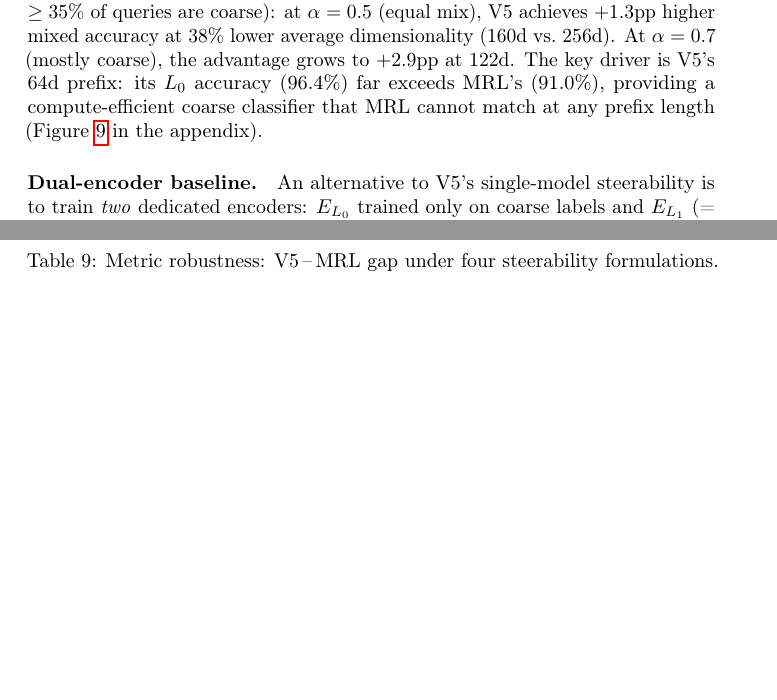
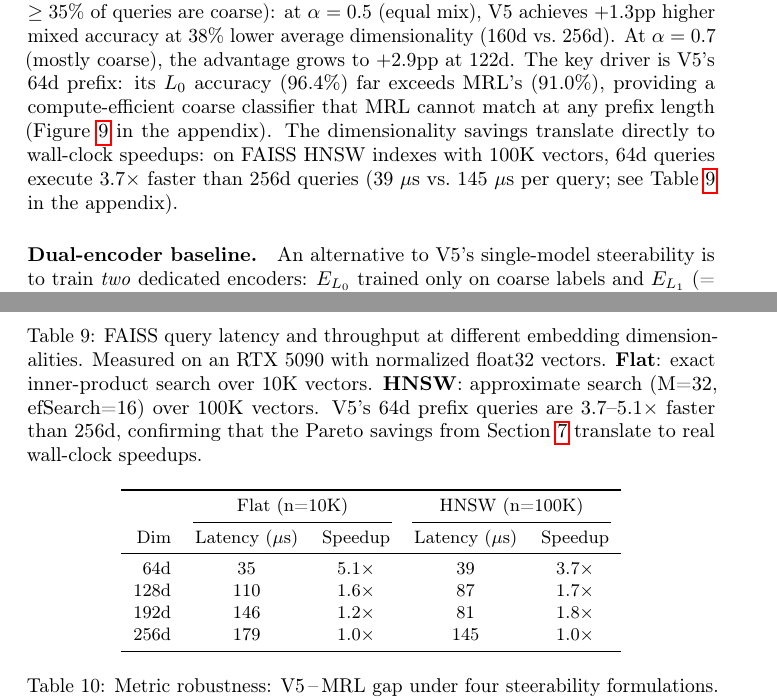
Before and after one commit to dl1683/ai-moonshots, a LaTeX paper (moonshot-fractal-embeddings/paper/fractal_embeddings.tex): two parts of pages 15 and 23 of 24, joined at a grey line, cut so that both start at the same text, the shorter picture padded with empty space. Compiled offline with pdfLaTeX; a LaTeX package or settings file that is missing is left out.

Commit message:
Add FAISS latency benchmark: 64d is 3.7-5.1x faster than 256d
Flat index (10K): 35us vs 179us (5.1x speedup)
HNSW (100K): 39us vs 145us (3.7x speedup)
Grounds Pareto analysis in real hardware measurements.

Co-Authored-By: Claude Opus 4.6 <noreply@anthropic.com>

```diff
--- a/moonshot-fractal-embeddings/paper/fractal_embeddings.tex
+++ b/moonshot-fractal-embeddings/paper/fractal_embeddings.tex
@@ -525,6 +525,7 @@ MRL, lacking prefix specialization, must always use full 256d.
 From the 5-seed CLINC data, V5 adaptive \emph{dominates} MRL-256d whenever $\alpha \geq 0.35$ (i.e., when $\geq 35\%$ of queries are coarse): at $\alpha = 0.5$ (equal mix), V5 achieves $+1.3$pp higher mixed accuracy at $38\%$ lower average dimensionality (160d vs.\ 256d).
 At $\alpha = 0.7$ (mostly coarse), the advantage grows to $+2.9$pp at 122d.
 The key driver is V5's 64d prefix: its $L_0$ accuracy (96.4\%) far exceeds MRL's (91.0\%), providing a compute-efficient coarse classifier that MRL cannot match at any prefix length (Figure~\ref{fig:pareto} in the appendix).
+The dimensionality savings translate directly to wall-clock speedups: on FAISS HNSW indexes with 100K vectors, 64d queries execute $3.7\times$ faster than 256d queries (39~$\mu$s vs.\ 145~$\mu$s per query; see Table~\ref{tab:latency} in the appendix).
 
 \paragraph{Dual-encoder baseline.}
 An alternative to V5's single-model steerability is to train \emph{two} dedicated encoders: $E_{L_0}$ trained only on coarse labels and $E_{L_1}$ (= MRL) trained only on fine labels, each at full 256d.
@@ -711,6 +712,28 @@ The connection to successive refinement theory suggests this is not merely an em
     \label{fig:pareto}
 \end{figure}
 
+\section{FAISS Latency Benchmark}
+\label{app:latency}
+
+\begin{table}[h]
+\caption{FAISS query latency and throughput at different embedding dimensionalities. Measured on an RTX 5090 with normalized float32 vectors. \textbf{Flat}: exact inner-product search over 10K vectors. \textbf{HNSW}: approximate search (M=32, efSearch=16) over 100K vectors. V5's 64d prefix queries are $3.7$--$5.1\times$ faster than 256d, confirming that the Pareto savings from Section~\ref{sec:generality} translate to real wall-clock speedups.}
+\label{tab:latency}
+\centering
+\small
+\begin{tabular}{rcccc}
+\toprule
+& \multicolumn{2}{c}{Flat (n=10K)} & \multicolumn{2}{c}{HNSW (n=100K)} \\
+\cmidrule(lr){2-3} \cmidrule(lr){4-5}
+Dim & Latency ($\mu$s) & Speedup & Latency ($\mu$s) & Speedup \\
+\midrule
+64d & 35 & 5.1$\times$ & 39 & 3.7$\times$ \\
+128d & 110 & 1.6$\times$ & 87 & 1.7$\times$ \\
+192d & 146 & 1.2$\times$ & 81 & 1.8$\times$ \\
+256d & 179 & 1.0$\times$ & 145 & 1.0$\times$ \\
+\bottomrule
+\end{tabular}
+\end{table}
+
 \section{Full Synthetic Hierarchy Results}
 \label{app:synthetic}
 
```
Also changed, not shown: 1 other file.
